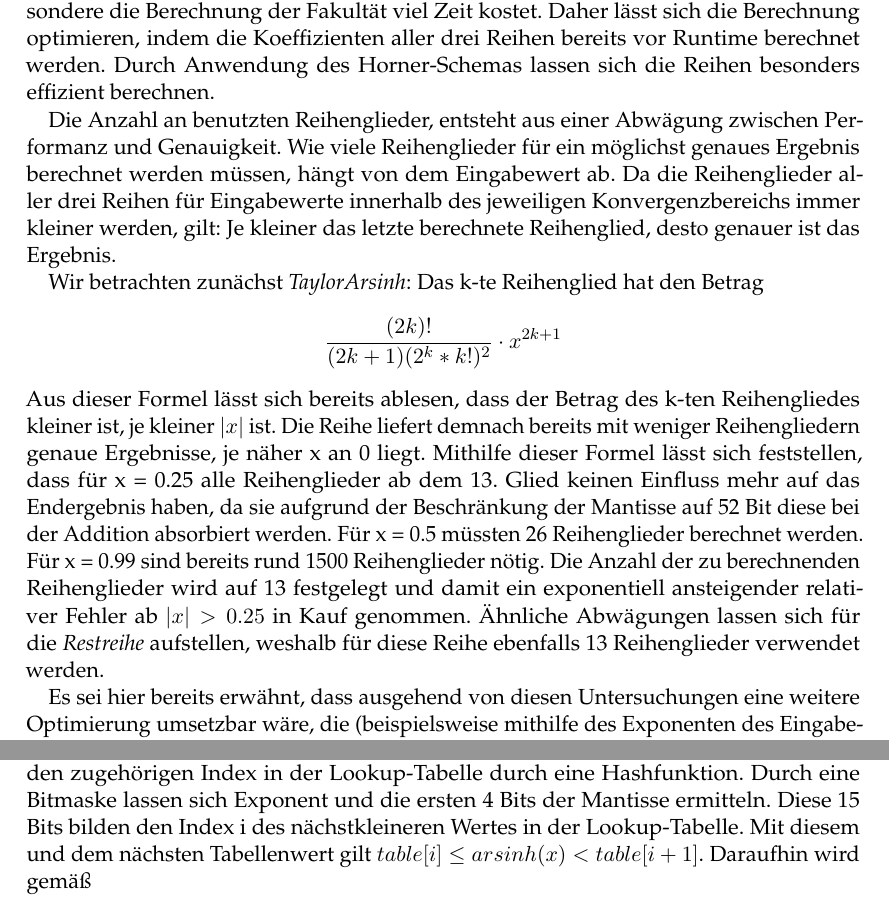
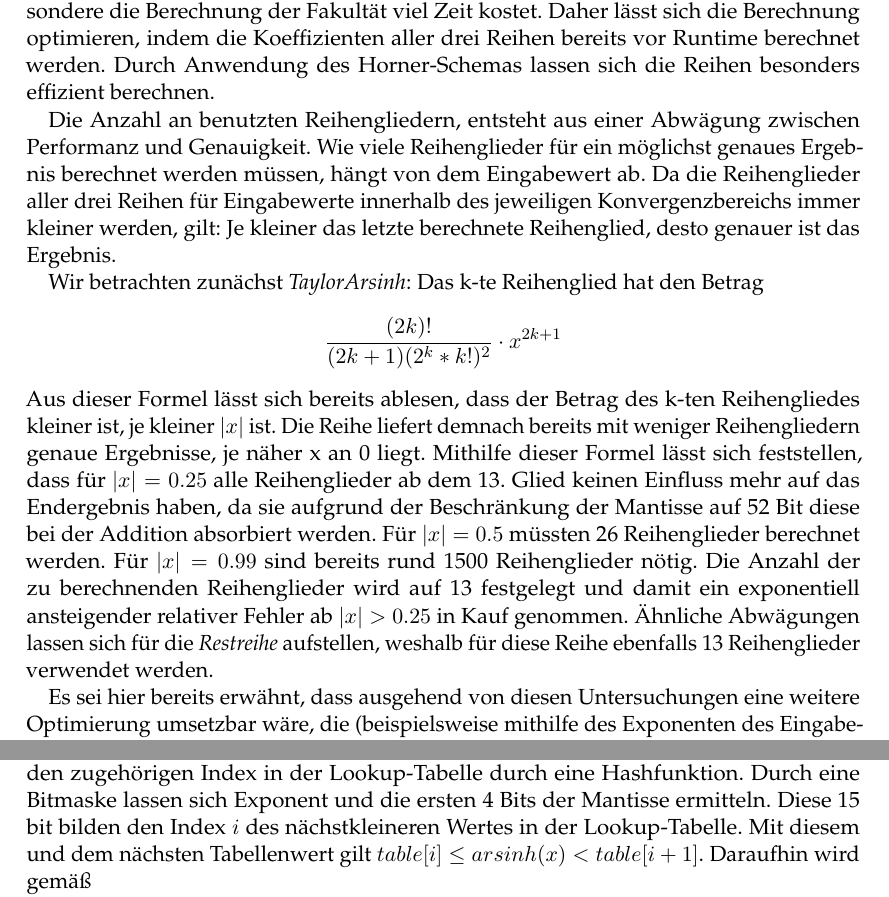
Before and after one commit to ludwiggr/ArSinH, a LaTeX document (Ausarbeitung/Ausarbeitung.tex): two parts of pages 3 and 5 of 11, joined at a grey line, cut so that both start at the same text. Compiled offline with pdfLaTeX.

Commit message:
mini fix ausarbeitung

```diff
--- a/Ausarbeitung/Ausarbeitung.tex
+++ b/Ausarbeitung/Ausarbeitung.tex
@@ -120,7 +120,7 @@
     Daher lässt sich die Berechnung optimieren, indem die Koeffizienten aller drei Reihen bereits vor Runtime berechnet werden.
     Durch Anwendung des Horner-Schemas lassen sich die Reihen besonders effizient berechnen.
 
-    Die Anzahl an benutzten Reihenglieder, entsteht aus einer Abwägung zwischen Performanz und Genauigkeit.
+    Die Anzahl an benutzten Reihengliedern, entsteht aus einer Abwägung zwischen Performanz und Genauigkeit.
     Wie viele Reihenglieder für ein möglichst genaues Ergebnis berechnet werden müssen, hängt von dem Eingabewert ab.
     Da die Reihenglieder aller drei Reihen für Eingabewerte innerhalb des jeweiligen Konvergenzbereichs immer kleiner werden, gilt:
     Je kleiner das letzte berechnete Reihenglied, desto genauer ist das Ergebnis.
@@ -132,10 +132,10 @@
     \]
     Aus dieser Formel lässt sich bereits ablesen, dass der Betrag des k-ten Reihengliedes kleiner ist, je kleiner $|x|$ ist.
     Die Reihe liefert demnach bereits mit weniger Reihengliedern genaue Ergebnisse, je näher x an 0 liegt.
-    Mithilfe dieser Formel lässt sich feststellen, dass für x = 0.25 alle Reihenglieder ab dem 13. Glied keinen Einfluss mehr auf das Endergebnis haben, da sie aufgrund der Beschränkung der Mantisse auf 52 Bit diese bei der Addition absorbiert werden.
-    Für x = 0.5 müssten 26 Reihenglieder berechnet werden.
-    Für x = 0.99 sind bereits rund 1500 Reihenglieder nötig.
-    Die Anzahl der zu berechnenden Reihenglieder wird auf 13 festgelegt und damit ein exponentiell ansteigender relativer Fehler ab $|x|>0.25$ in Kauf genommen.
+    Mithilfe dieser Formel lässt sich feststellen, dass für $|x| = 0.25$ alle Reihenglieder ab dem 13. Glied keinen Einfluss mehr auf das Endergebnis haben, da sie aufgrund der Beschränkung der Mantisse auf 52 Bit diese bei der Addition absorbiert werden.
+    Für $|x| = 0.5$ müssten 26 Reihenglieder berechnet werden.
+    Für $|x| = 0.99$ sind bereits rund 1500 Reihenglieder nötig.
+    Die Anzahl der zu berechnenden Reihenglieder wird auf 13 festgelegt und damit ein exponentiell ansteigender relativer Fehler ab $|x| > 0.25$ in Kauf genommen.
     Ähnliche Abwägungen lassen sich für die \textit{Restreihe} aufstellen, weshalb für diese Reihe ebenfalls 13 Reihenglieder verwendet werden.
 
     Es sei hier bereits erwähnt, dass ausgehend von diesen Untersuchungen eine weitere Optimierung umsetzbar wäre, die (beispielsweise mithilfe des Exponenten des Eingabewertes) die Anzahl der nötigen Reihenglieder bestimmt und nur diese berechnet.
@@ -190,7 +190,7 @@
 
     Diese Verteilung ermöglicht ein besonders effizientes Mapping der Eingabewerte auf den zugehörigen Index in der Lookup-Tabelle durch eine Hashfunktion.
     Durch eine Bitmaske lassen sich Exponent und die ersten 4 Bits der Mantisse ermitteln.
-    Diese 15 Bits bilden den Index i des nächstkleineren Wertes in der Lookup-Tabelle.
+    Diese 15 bit bilden den Index $i$ des nächstkleineren Wertes in der Lookup-Tabelle.
     Mit diesem und dem nächsten Tabellenwert gilt $table[i] \leq arsinh(x) < table[i+1]$.
     Daraufhin wird gemäß
     \[
```
Also changed, not shown: Ausarbeitung/Ausarbeitung.tex (2 more changed lines).
